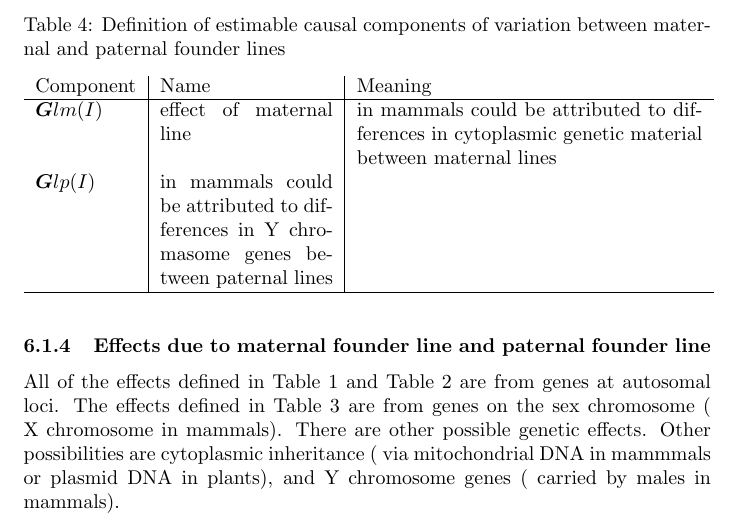
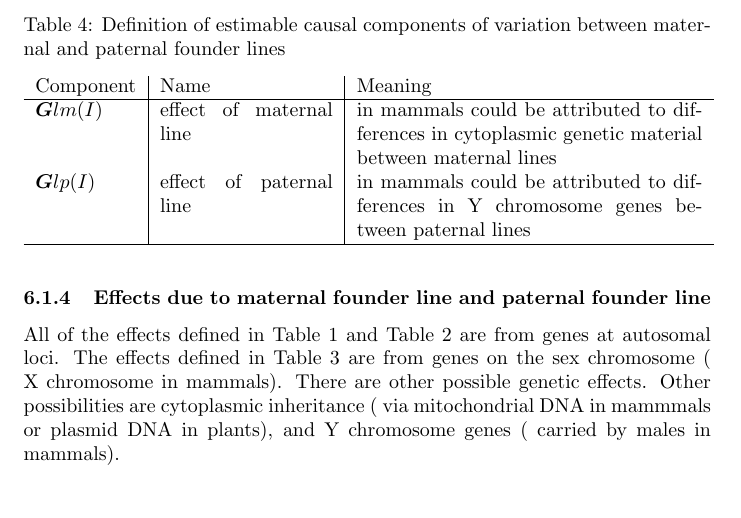
Before and after one commit to nevillejackson/dmm, a LaTeX document (latexdoc/dmmOverview.tex, which reads latexdoc/tabline.tex): part of page 64 of 153, cut so that both start at the same text, the shorter picture padded with empty space. Compiled offline with pdfLaTeX.

Commit message:
Fix founderline table

```diff
--- a/latexdoc/tabline.tex
+++ b/latexdoc/tabline.tex
@@ -6,6 +6,6 @@
 \begin{tabular}{l|p{1.2in}|p{2.4in}}
 Component & Name & Meaning \\ \hline
 ${\bm Glm(I)}$     & effect of maternal line &  in mammals could be attributed to differences in cytoplasmic genetic material between maternal lines  \\
-${\bm Glp(I)}$     & in mammals could be attributed to differences in Y chromasome genes between paternal lines \\  \hline
+${\bm Glp(I)}$     & effect of paternal line &  in mammals could be attributed to differences in Y chromosome genes between paternal lines \\  \hline
 \end{tabular}
 \end{table}
```
Also changed, not shown: dmm/inst/doc/dmmOverview.pdf.
